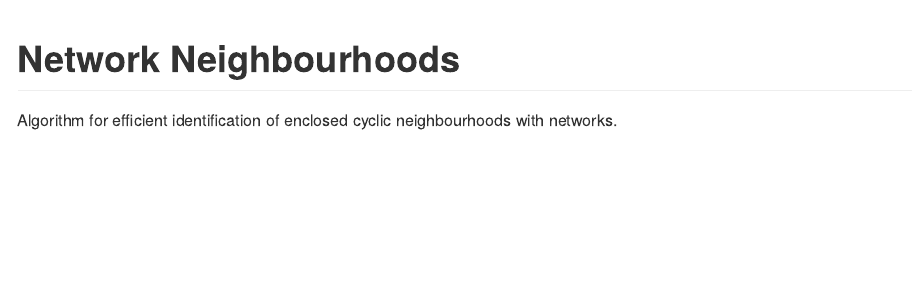
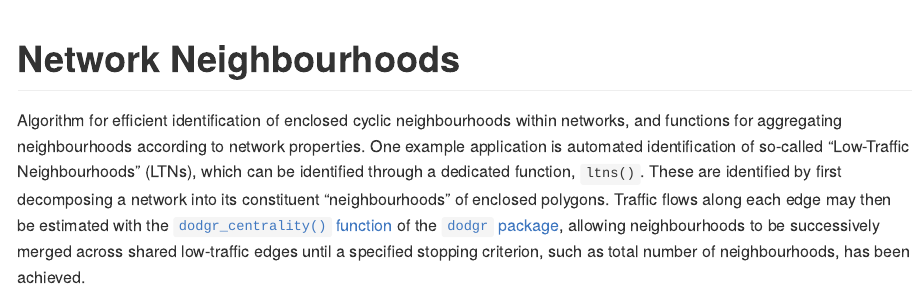
Before and after one commit to atfutures-labs/neighbourhoods, an R Markdown document (README.Rmd): the page in a window 1100 px wide, from its top. The pictures show the output file README.md that the author committed with the source, drawn offline in the style of GitHub; badge pictures from the web are left out.

Commit message:
update readme

```diff
--- a/README.Rmd
+++ b/README.Rmd
@@ -26,5 +26,15 @@ knitr::opts_chunk$set(
 
 # Network Neighbourhoods
 
-Algorithm for efficient identification of enclosed cyclic neighbourhoods with
-networks.
+Algorithm for efficient identification of enclosed cyclic neighbourhoods within
+networks, and functions for aggregating neighbourhoods according to network
+properties. One example application is automated identification of so-called
+"Low-Traffic Neighbourhoods" (LTNs), which can be identified through
+a dedicated function, `ltns()`. These are identified by first decomposing
+a network into its constituent "neighbourhoods" of enclosed polygons. Traffic
+flows along each edge may then be estimated with the [`dodgr_centrality()`
+function](https://atfutures.github.io/dodgr/reference/dodgr_centrality.html) of
+the [`dodgr` package](https://atfutures.github.io/dodgr), allowing
+neighbourhoods to be successively merged across shared low-traffic edges until
+a specified stopping criterion, such as total number of neighbourhoods, has
+been achieved.
--- a/codemeta.json
+++ b/codemeta.json
@@ -10,7 +10,7 @@
   "codeRepository": "https://github.com/ATFutures-labs/neighbourhoods",
   "issueTracker": "https://github.com/ATFutures-labs/neighbourhoods/issues",
   "license": "https://spdx.org/licenses/GPL-3.0",
-  "version": "0.0.1.123",
+  "version": "0.0.1.124",
   "programmingLanguage": {
     "@type": "ComputerLanguage",
     "name": "R",
@@ -112,7 +112,7 @@
     }
   ],
   "readme": "https://github.com/atfutures-labs/neighbourhoods/blob/main/README.md",
-  "fileSize": "77197.578KB",
+  "fileSize": "77201.635KB",
   "developmentStatus": "http://www.repostatus.org/#concept",
   "contIntegration": "https://codecov.io/gh/ATFutures-labs/neighbourhoods"
 }
```
Also changed, not shown: README.md, 1 other file.
